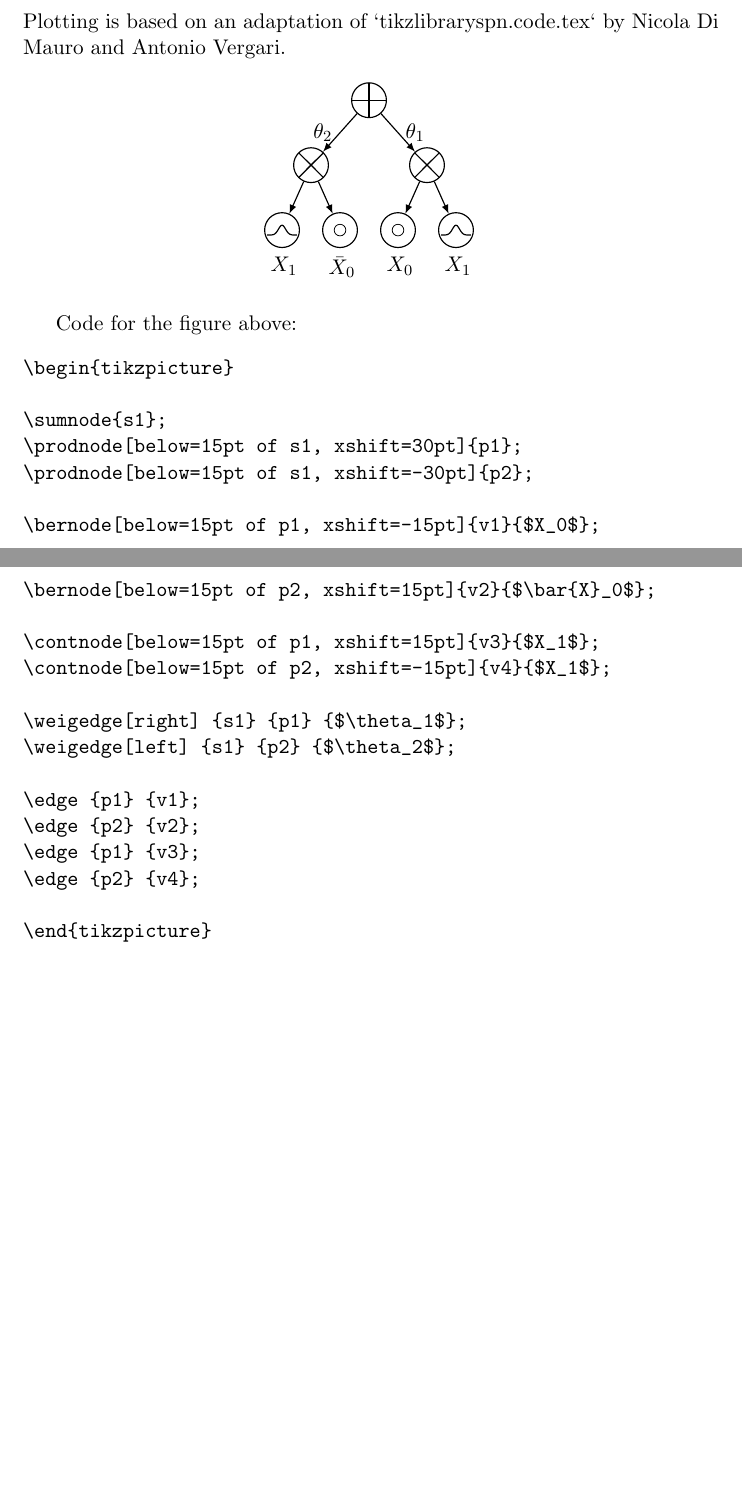
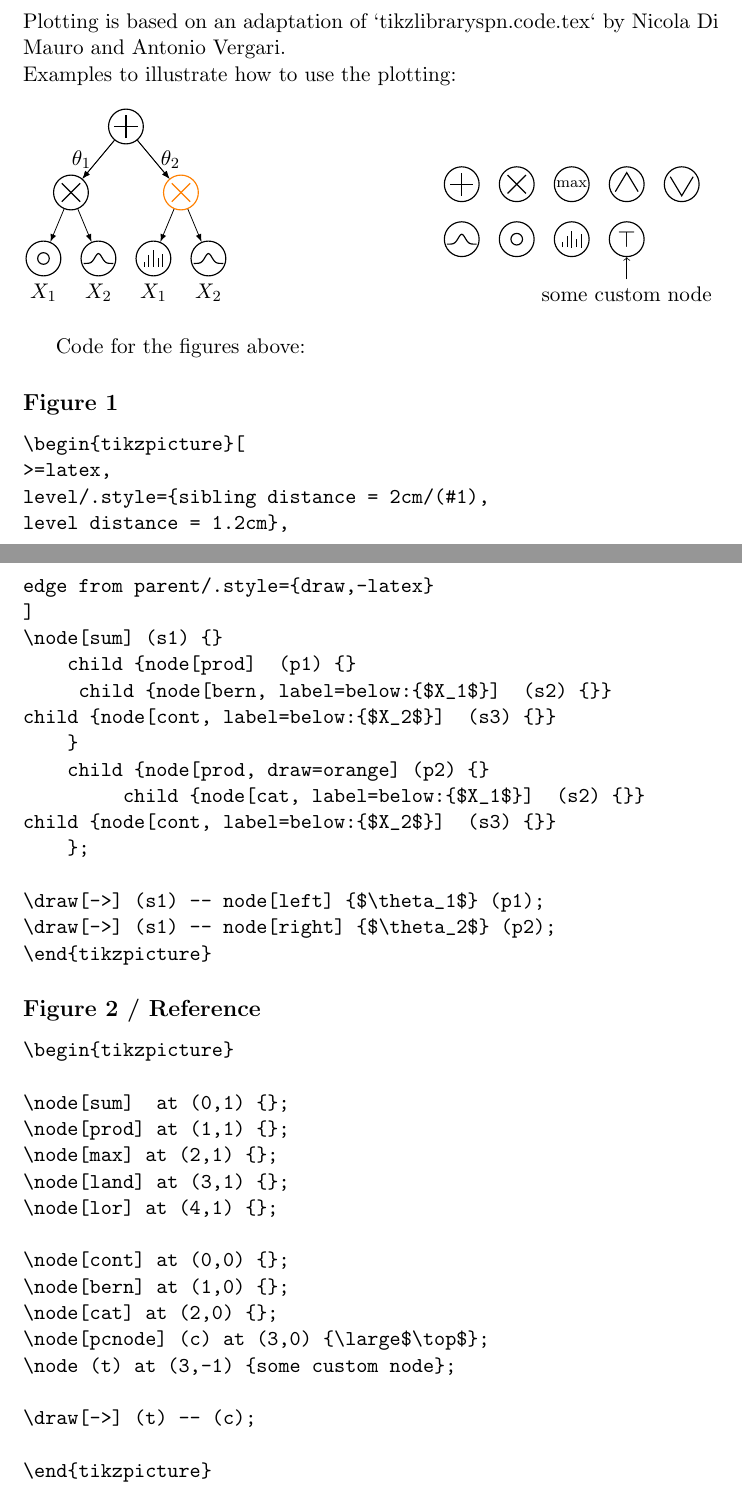
Before and after one commit to trappmartin/pctex, a LaTeX problem sheet (examples.tex, which reads pctex.sty): two parts of pages 2 and 3 of 3, joined at a grey line, cut so that both start at the same text, the shorter picture padded with empty space. The pictures show the PDF file examples.pdf that the author committed with the source.

Commit message:
better plotting

```diff
--- a/examples.tex
+++ b/examples.tex
@@ -53,55 +53,92 @@
 \section{Tikz / Plotting}
 Plotting is based on an adaptation of `tikzlibraryspn.code.tex` by Nicola Di Mauro and Antonio Vergari.
 
+\noindent
+Examples to illustrate how to use the plotting:
 \begin{figure}[h!]
 \centering
+\begin{tikzpicture}[
+	>=latex,
+	level/.style={sibling distance = 2cm/(#1),
+	level distance = 1.2cm},
+	edge from parent/.style={draw,-latex}
+	]
+\node[sum] (s1) {}
+    child {node[prod]  (p1) {}
+    	child {node[bern, label=below:{$X_1$}]  (s2) {}}
+	child {node[cont, label=below:{$X_2$}]  (s3) {}}
+    }
+    child {node[prod, draw=orange] (p2) {}
+        	child {node[cat, label=below:{$X_1$}]  (s2) {}}
+	child {node[cont, label=below:{$X_2$}]  (s3) {}}
+    };
+
+\draw[->] (s1) -- node[left] {$\theta_1$} (p1);
+\draw[->] (s1) -- node[right] {$\theta_2$} (p2);
+\end{tikzpicture}
+\hfill
 \begin{tikzpicture}
 
-\sumnode{s1};
-\prodnode[below=15pt of s1, xshift=30pt]{p1};
-\prodnode[below=15pt of s1, xshift=-30pt]{p2};
+\node[sum]  at (0,1) {};
+\node[prod] at (1,1) {};
+\node[max] at (2,1) {};
+\node[land] at (3,1) {};
+\node[lor] at (4,1) {};
 
-\bernode[below=15pt of p1, xshift=-15pt]{v1}{$X_0$};
-\bernode[below=15pt of p2, xshift=15pt]{v2}{$\bar{X}_0$};
+\node[cont] at (0,0) {};
+\node[bern] at (1,0) {};
+\node[cat] at (2,0) {};
+\node[pcnode] (c) at (3,0) {\large$\top$};
+\node (t) at (3,-1) {some custom node};
 
-\contnode[below=15pt of p1, xshift=15pt]{v3}{$X_1$};
-\contnode[below=15pt of p2, xshift=-15pt]{v4}{$X_1$};
+\draw[->] (t) -- (c);
 
-\weigedge[right] {s1} {p1} {$\theta_1$};
-\weigedge[left] {s1} {p2} {$\theta_2$};
-
-\edge {p1} {v1};
-\edge {p2} {v2};
-\edge {p1} {v3};
-\edge {p2} {v4};
 \end{tikzpicture}
 \end{figure}
 
-Code for the figure above:
+Code for the figures above:
+\subsection*{Figure 1}
+\begin{verbatim}
+\begin{tikzpicture}[
+	>=latex,
+	level/.style={sibling distance = 2cm/(#1),
+	level distance = 1.2cm},
+	edge from parent/.style={draw,-latex}
+	]
+\node[sum] (s1) {}
+    child {node[prod]  (p1) {}
+    	child {node[bern, label=below:{$X_1$}]  (s2) {}}
+	child {node[cont, label=below:{$X_2$}]  (s3) {}}
+    }
+    child {node[prod, draw=orange] (p2) {}
+        	child {node[cat, label=below:{$X_1$}]  (s2) {}}
+	child {node[cont, label=below:{$X_2$}]  (s3) {}}
+    };
+
+\draw[->] (s1) -- node[left] {$\theta_1$} (p1);
+\draw[->] (s1) -- node[right] {$\theta_2$} (p2);
+\end{tikzpicture}
+\end{verbatim}
+
+\subsection*{Figure 2 / Reference}
 \begin{verbatim}
 \begin{tikzpicture}
 
-\sumnode{s1};
-\prodnode[below=15pt of s1, xshift=30pt]{p1};
-\prodnode[below=15pt of s1, xshift=-30pt]{p2};
+\node[sum]  at (0,1) {};
+\node[prod] at (1,1) {};
+\node[max] at (2,1) {};
+\node[land] at (3,1) {};
+\node[lor] at (4,1) {};
 
-\bernode[below=15pt of p1, xshift=-15pt]{v1}{$X_0$};
-\bernode[below=15pt of p2, xshift=15pt]{v2}{$\bar{X}_0$};
+\node[cont] at (0,0) {};
+\node[bern] at (1,0) {};
+\node[cat] at (2,0) {};
+\node[pcnode] (c) at (3,0) {\large$\top$};
+\node (t) at (3,-1) {some custom node};
 
-\contnode[below=15pt of p1, xshift=15pt]{v3}{$X_1$};
-\contnode[below=15pt of p2, xshift=-15pt]{v4}{$X_1$};
-
-\weigedge[right] {s1} {p1} {$\theta_1$};
-\weigedge[left] {s1} {p2} {$\theta_2$};
-
-\edge {p1} {v1};
-\edge {p2} {v2};
-\edge {p1} {v3};
-\edge {p2} {v4};
+\draw[->] (t) -- (c);
 
 \end{tikzpicture}
-
 \end{verbatim}
 
-
 \end{document}
--- a/pctex.sty
+++ b/pctex.sty
@@ -87 +90,0 @@ minimum size=18pt, path picture={\draw[-] (path picture bounding box.south east)
-\newcommand{\sumnode}[2][]{
@@ -138 +98,0 @@ minimum size=18pt, path picture={\draw[-] (path picture bounding box.south east)
-  \begin{tikzpicture}[scale=0.18]
```
Also changed, not shown: README.md, examples.pdf, pctex.sty (106 more changed lines).
